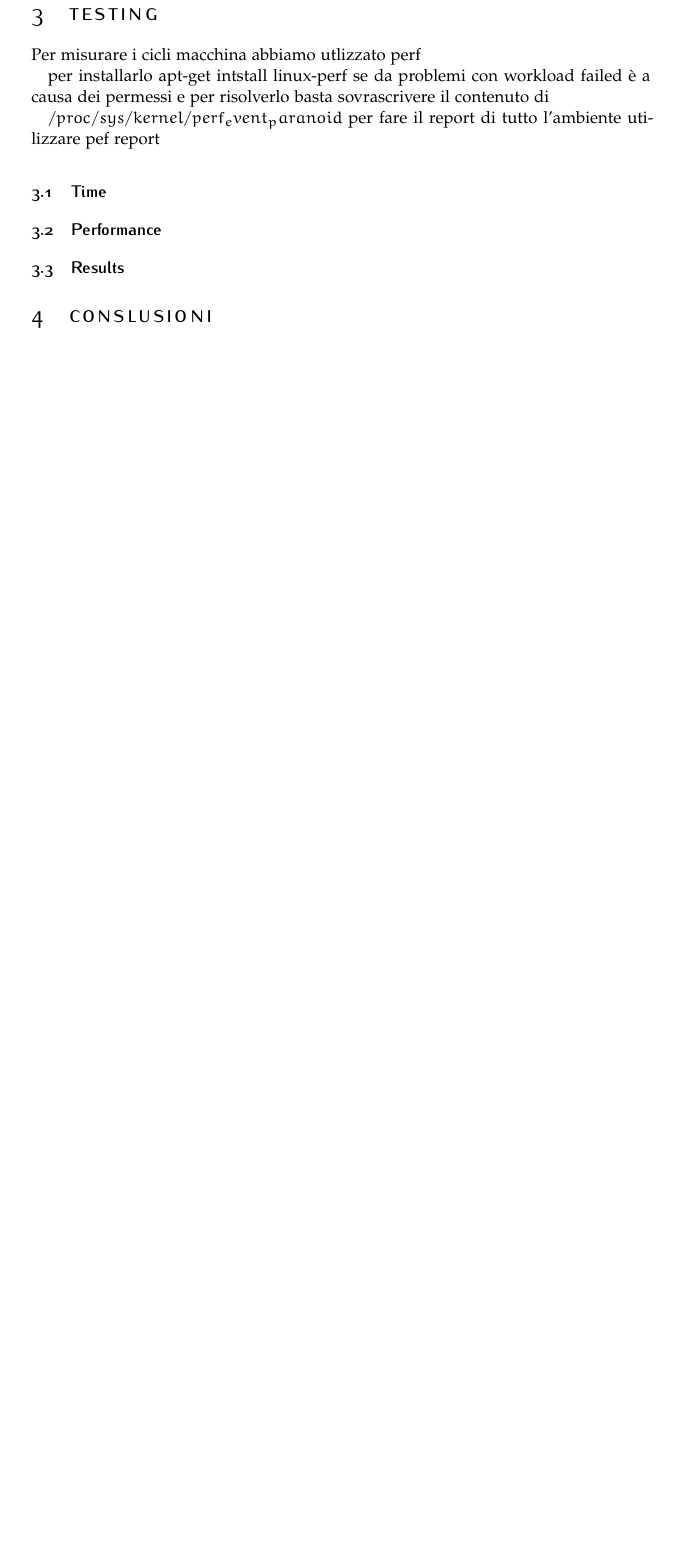
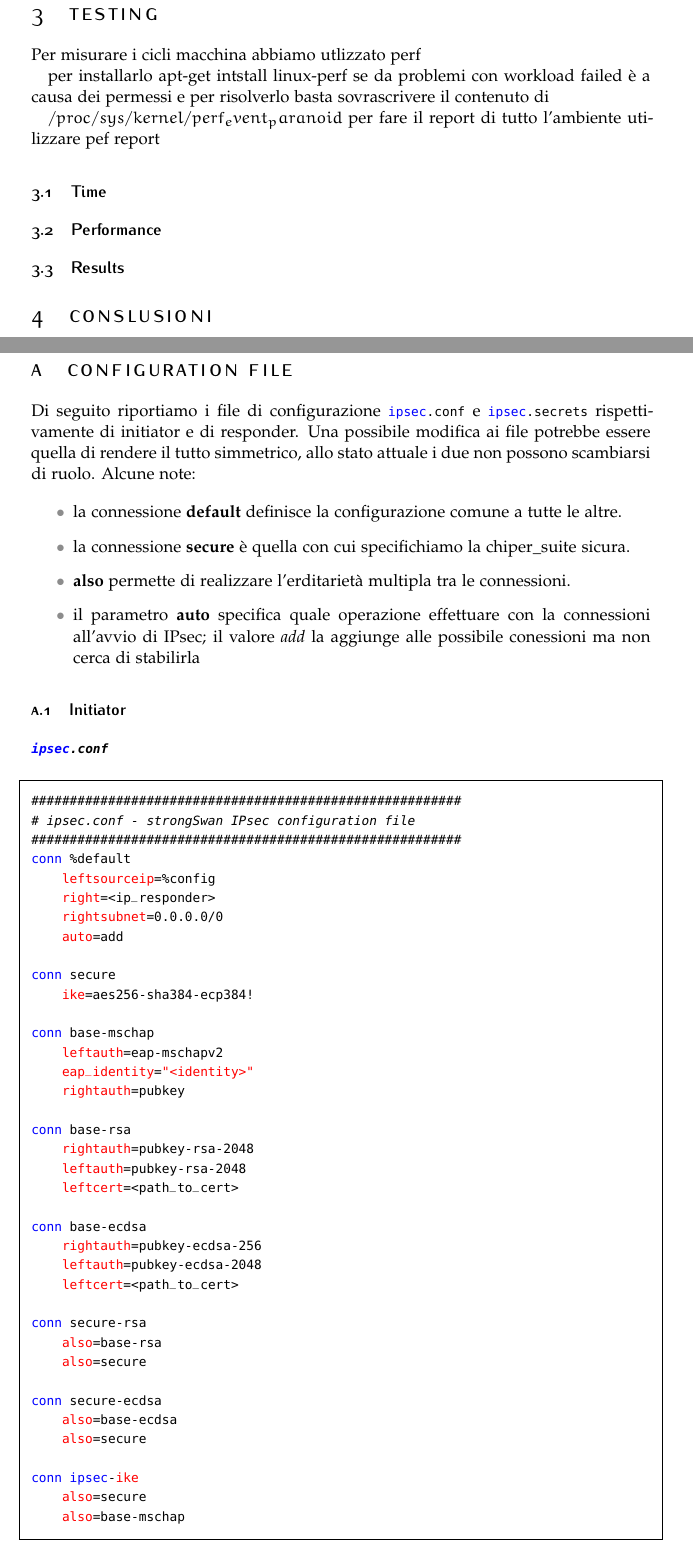
Before and after one commit to DavideDeZuane/IKE, a LaTeX thesis (Thesis/main.tex): part of page 7 of 8 before the commit and two parts of pages 7 and 8 of 11 after it, the two joined at a grey line, cut so that both start at the same text, the shorter picture padded with empty space. The pictures show the PDF file Thesis/main.pdf that the author committed with the source.

Commit message:
tools e configuration file

```diff
--- a/Thesis/main.tex
+++ b/Thesis/main.tex
@@ -325,3 +330,30 @@ per fare il report di tutto l'ambiente utilizzare pef report
 
 \appendix
 
+\section{Configuration File}
+\hypertarget{configuration}{}
+Di seguito riportiamo i file di configurazione \lstinline|ipsec.conf| e \lstinline|ipsec.secrets| rispettivamente di
+initiator e di responder. Una possibile modifica ai file potrebbe essere quella di rendere il tutto simmetrico, allo stato
+attuale i due non possono scambiarsi di ruolo. Alcune note:
+
+\begin{itemize}
+    \item la connessione \textbf{default} definisce la configurazione comune a tutte le altre.
+    \item la connessione \textbf{secure} è quella con cui specifichiamo la chiper\_suite sicura.
+    \item \textbf{also} permette di realizzare l'erditarietà multipla tra le connessioni.
+    \item il parametro \textbf{auto} specifica quale operazione effettuare con la connessioni all'avvio di IPsec; il valore \textit{add} la aggiunge alle possibile conessioni ma non cerca di stabilirla
+\end{itemize}
+
+\subsection{Initiator}
+
+\subsubsection*{\lstinline|ipsec.conf|}
+\begin{lstlisting}
+########################################################
+# ipsec.conf - strongSwan IPsec configuration file
+########################################################
+conn %default
+    leftsourceip=%config
+    right=<ip_responder>
+    rightsubnet=0.0.0.0/0
+    auto=add
+
+conn secure
@@ -327,0 +364,2 @@ per fare il report di tutto l'ambiente utilizzare pef report
+    eap_identity="<identity>"
+    rightauth=pubkey
@@ -327,0 +370 @@ per fare il report di tutto l'ambiente utilizzare pef report
+    leftcert=<path_to_cert>
@@ -327,0 +375,20 @@ per fare il report di tutto l'ambiente utilizzare pef report
+    leftcert=<path_to_cert>
+
+conn secure-rsa
+    also=base-rsa
+    also=secure
+
+conn secure-ecdsa
+    also=base-ecdsa
+    also=secure
+
+conn ipsec-ike
+    also=secure
+    also=base-mschap
+\end{lstlisting}
+\newpage
+
+\subsubsection*{\lstinline|ipsec.secrets|}
+\begin{lstlisting}
+########################################################
+# ipsec.secrets - strongSwan IPsec configuration file
@@ -327,0 +401,48 @@ per fare il report di tutto l'ambiente utilizzare pef report
+\end{lstlisting}
+
+\subsection{Responder}
+
+\subsubsection*{\lstinline|ipsec.conf|}
+
+\begin{lstlisting}
+########################################################
+# ipsec.conf - strongSwan IPsec configuration file
+########################################################
+conn %default
+    keyexchange=ikev2
+    left=<ip_host>
+    leftsubnet=0.0.0.0/0
+    forceencaps=yes
+    compress=no
+    type=tunnel
+    fragmentation=yes
+    rekey=no
+    right=<ip_initiator>
+    rightid=%any
+    rightsourceip=0.0.0.0/0
+    rightdns=8.8.8.8,4.4.4.4
+    auto=add
+
+conn mschap
+    rightauth=eap-mschapv2
+    eap_identity=%identity
+    leftcert=<path_to_cert>
+    leftsendcert=always
+
+conn rsa
+    leftcert=<path_to_cert>
+    leftauth=pubkey-rsa-2048
+    rightauth=pubkey-rsa-2048
+
+conn ecdsa
+    leftcert=<path_to_cert>
+    leftauth=ecdsa-256
+    rightauth=ecdsa-256
+
+\end{lstlisting}
+
+\subsubsection*{\lstinline|ipsec.secrets|}
+
+\begin{lstlisting}
+########################################################
+# ipsec.secrets - strongSwan IPsec configuration file
@@ -327,0 +456 @@ per fare il report di tutto l'ambiente utilizzare pef report
+\end{lstlisting}
```
Also changed, not shown: Thesis/main.pdf, Thesis/main.tex (102 more changed lines). Lines whose indentation alone changed are shown as unchanged.
